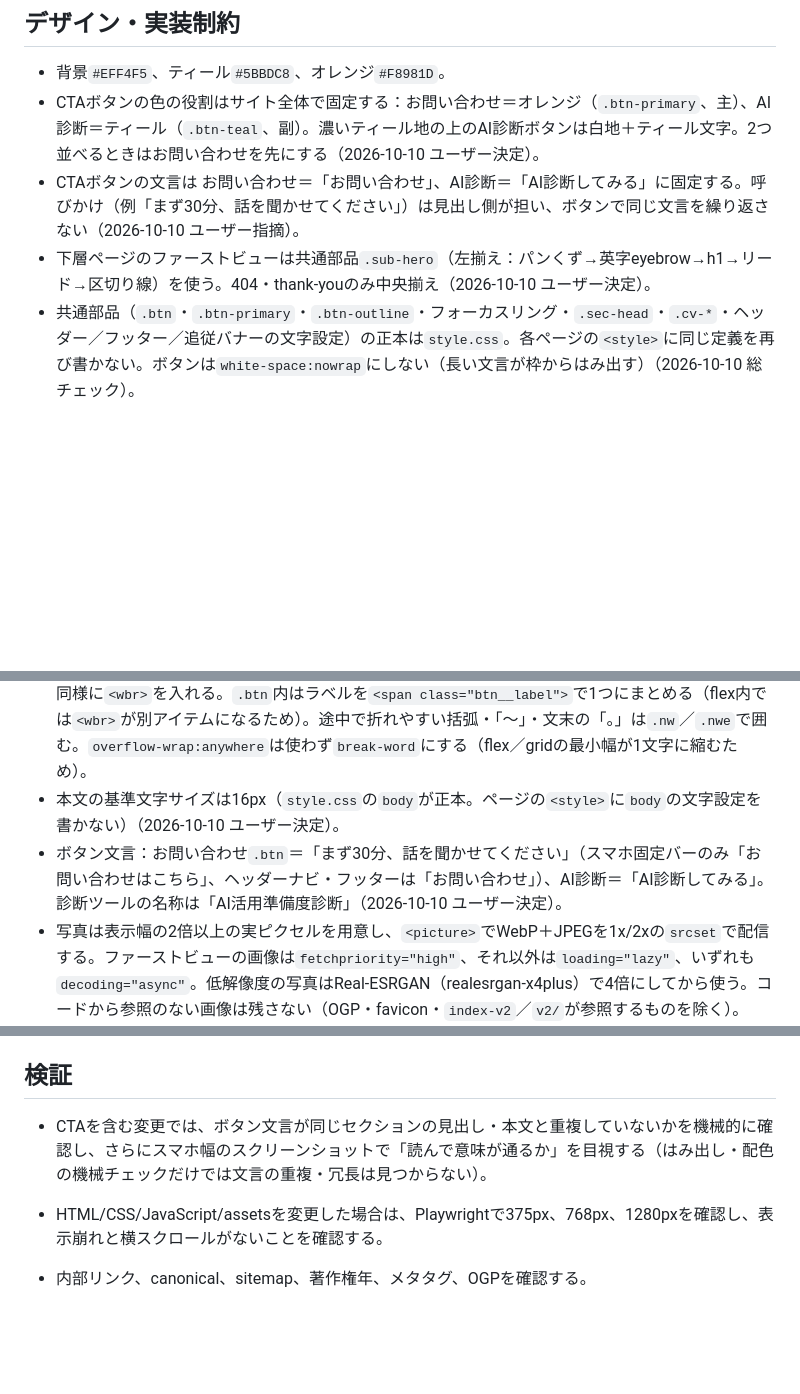
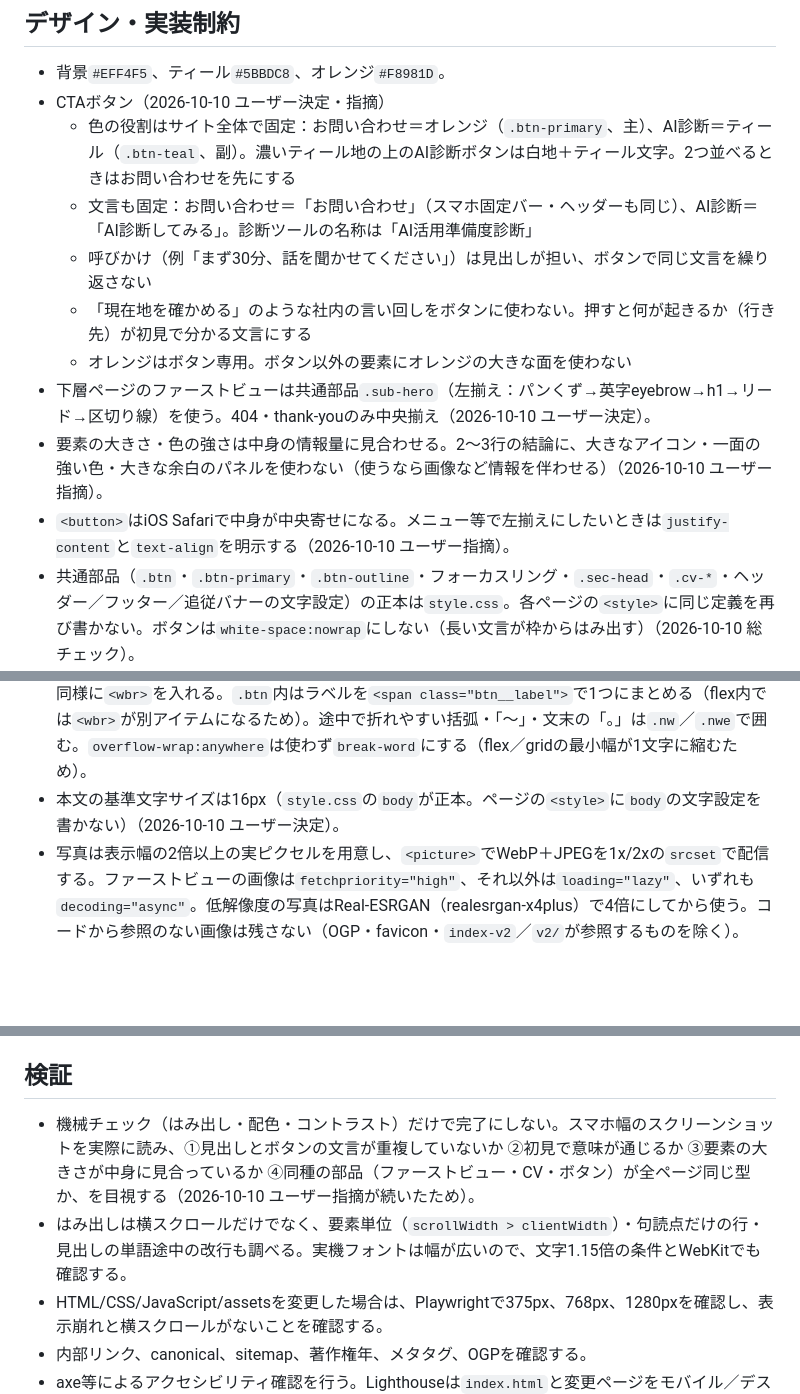
Before and after one commit to zatune-gif/zatuneya-hp, a Markdown page: AGENTS.md, 3 parts joined by grey strips. GitHub-like rendering; blank space fills up the shorter version.

Commit message:
docs: AGENTS.md のCTAルールを1か所に整理し、古い文言ルールを削除。目視チェック・大きさと情報量・iOSのbutton挙動を追記
Co-Authored-By: Claude Opus 5.5 <noreply@anthropic.com>

```diff
--- a/AGENTS.md
+++ b/AGENTS.md
@@ -38,14 +38,19 @@
 ## デザイン・実装制約
 
 - 背景`#EFF4F5`、ティール`#5BBDC8`、オレンジ`#F8981D`。
-- CTAボタンの色の役割はサイト全体で固定する：お問い合わせ＝オレンジ（`.btn-primary`、主）、AI診断＝ティール（`.btn-teal`、副）。濃いティール地の上のAI診断ボタンは白地＋ティール文字。2つ並べるときはお問い合わせを先にする（2026-10-10 ユーザー決定）。
-- CTAボタンの文言は お問い合わせ＝「お問い合わせ」、AI診断＝「AI診断してみる」に固定する。呼びかけ（例「まず30分、話を聞かせてください」）は見出し側が担い、ボタンで同じ文言を繰り返さない（2026-10-10 ユーザー指摘）。
+- CTAボタン（2026-10-10 ユーザー決定・指摘）
+  - 色の役割はサイト全体で固定：お問い合わせ＝オレンジ（`.btn-primary`、主）、AI診断＝ティール（`.btn-teal`、副）。濃いティール地の上のAI診断ボタンは白地＋ティール文字。2つ並べるときはお問い合わせを先にする
+  - 文言も固定：お問い合わせ＝「お問い合わせ」（スマホ固定バー・ヘッダーも同じ）、AI診断＝「AI診断してみる」。診断ツールの名称は「AI活用準備度診断」
+  - 呼びかけ（例「まず30分、話を聞かせてください」）は見出しが担い、ボタンで同じ文言を繰り返さない
+  - 「現在地を確かめる」のような社内の言い回しをボタンに使わない。押すと何が起きるか（行き先）が初見で分かる文言にする
+  - オレンジはボタン専用。ボタン以外の要素にオレンジの大きな面を使わない
 - 下層ページのファーストビューは共通部品`.sub-hero`（左揃え：パンくず→英字eyebrow→h1→リード→区切り線）を使う。404・thank-youのみ中央揃え（2026-10-10 ユーザー決定）。
+- 要素の大きさ・色の強さは中身の情報量に見合わせる。2〜3行の結論に、大きなアイコン・一面の強い色・大きな余白のパネルを使わない（使うなら画像など情報を伴わせる）（2026-10-10 ユーザー指摘）。
+- `<button>`はiOS Safariで中身が中央寄せになる。メニュー等で左揃えにしたいときは`justify-content`と`text-align`を明示する（2026-10-10 ユーザー指摘）。
 - 共通部品（`.btn`・`.btn-primary`・`.btn-outline`・フォーカスリング・`.sec-head`・`.cv-*`・ヘッダー／フッター／追従バナーの文字設定）の正本は`style.css`。各ページの`<style>`に同じ定義を再び書かない。ボタンは`white-space:nowrap`にしない（長い文言が枠からはみ出す）（2026-10-10 総チェック）。
 - 日本語の折り返し：`overflow-wrap:anywhere`と`word-break:keep-all`の併用は「。」「？」だけが次行に落ちるため使わない。`line-break:strict`＋`word-break:normal`＋`text-wrap:pretty`／`balance`を使う（`style.css`末尾に全体設定あり）。
 - 見出し・ボタン・キャッチ・カード見出しは文節単位で改行する。HTML側に`<wbr>`（BudouXで生成）を入れ、`style.css`末尾の`word-break:keep-all`が効く。新しい見出し・ボタン文言を足したら同様に`<wbr>`を入れる。`.btn`内はラベルを`<span class="btn__label">`で1つにまとめる（flex内では`<wbr>`が別アイテムになるため）。途中で折れやすい括弧・「〜」・文末の「。」は`.nw`／`.nwe`で囲む。`overflow-wrap:anywhere`は使わず`break-word`にする（flex／gridの最小幅が1文字に縮むため）。
 - 本文の基準文字サイズは16px（`style.css`の`body`が正本。ページの`<style>`に`body`の文字設定を書かない）（2026-10-10 ユーザー決定）。
-- ボタン文言：お問い合わせ`.btn`＝「まず30分、話を聞かせてください」（スマホ固定バーのみ「お問い合わせはこちら」、ヘッダーナビ・フッターは「お問い合わせ」）、AI診断＝「AI診断してみる」。診断ツールの名称は「AI活用準備度診断」（2026-10-10 ユーザー決定）。
 - 写真は表示幅の2倍以上の実ピクセルを用意し、`<picture>`でWebP＋JPEGを1x/2xの`srcset`で配信する。ファーストビューの画像は`fetchpriority="high"`、それ以外は`loading="lazy"`、いずれも`decoding="async"`。低解像度の写真はReal-ESRGAN（realesrgan-x4plus）で4倍にしてから使う。コードから参照のない画像は残さない（OGP・favicon・`index-v2`／`v2/`が参照するものを除く）。
 - Google FontsのCSSは`media="print" onload="this.media='all'"`で描画をブロックしない読み込みにしている（`display=swap`・ウェイト400/500/700/900）。新しいページでも同じ書き方にする。
 - `service-banso.html`は孤立ページのため`noindex`（sitemap・内部リンクに入れない）。
@@ -58,8 +63,8 @@
 
 ## 検証
 
-- CTAを含む変更では、ボタン文言が同じセクションの見出し・本文と重複していないかを機械的に確認し、さらにスマホ幅のスクリーンショットで「読んで意味が通るか」を目視する（はみ出し・配色の機械チェックだけでは文言の重複・冗長は見つからない）。
-
+- 機械チェック（はみ出し・配色・コントラスト）だけで完了にしない。スマホ幅のスクリーンショットを実際に読み、①見出しとボタンの文言が重複していないか ②初見で意味が通じるか ③要素の大きさが中身に見合っているか ④同種の部品（ファーストビュー・CV・ボタン）が全ページ同じ型か、を目視する（2026-10-10 ユーザー指摘が続いたため）。
+- はみ出しは横スクロールだけでなく、要素単位（`scrollWidth > clientWidth`）・句読点だけの行・見出しの単語途中の改行も調べる。実機フォントは幅が広いので、文字1.15倍の条件とWebKitでも確認する。
 - HTML/CSS/JavaScript/assetsを変更した場合は、Playwrightで375px、768px、1280pxを確認し、表示崩れと横スクロールがないことを確認する。
 - 内部リンク、canonical、sitemap、著作権年、メタタグ、OGPを確認する。
 - axe等によるアクセシビリティ確認を行う。Lighthouseは`index.html`と変更ページをモバイル／デスクトップで測定し、Performance、Accessibility、Best Practices、SEOを各90以上とする。レイアウト・ナビゲーション変更時はChromium、Firefox、WebKitで確認し、その他の変更はChromiumを必須とする。
```
